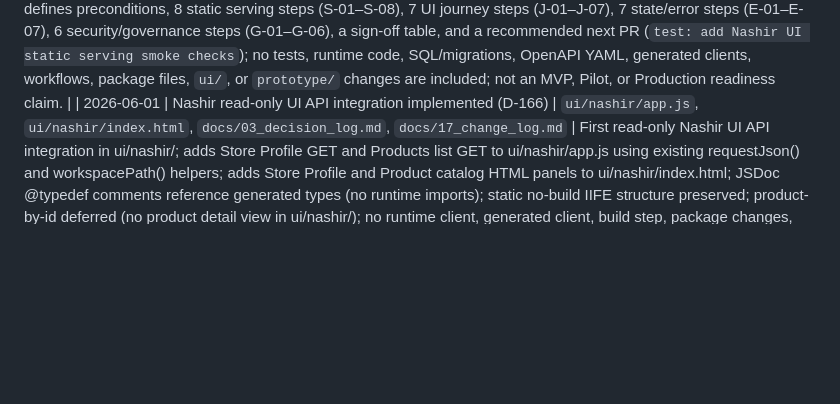
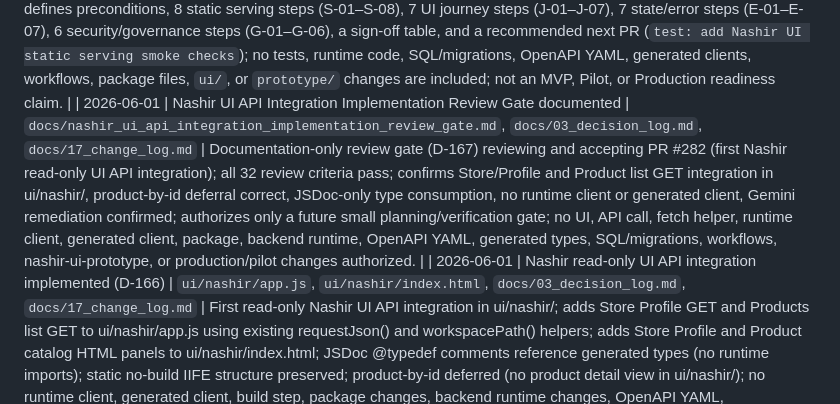
Before and after one commit to henter36/marketing-os, a Markdown page: docs/17_change_log.md, the part around the change. Drawn GitHub-style; blank space fills up the shorter version.

Commit message:
docs: review Nashir UI API integration implementation
Co-Authored-By: Claude Sonnet 4.6 <noreply@anthropic.com>

```diff
--- a/docs/17_change_log.md
+++ b/docs/17_change_log.md
@@ -197,6 +197,7 @@ This document records major documentation and contract changes for Marketing OS.
 | 2026-05-17 | Nashir static UI serving from PR #263 documented and verified | `docs/nashir_static_ui_serving_verification.md`, `docs/03_decision_log.md`, `docs/17_change_log.md` | Documentation-only formal verification record for Nashir static UI serving implemented in PR #263; confirms verified routes (301 redirect from `/nashir`, HTML at `/nashir/`, JS/CSS at `/nashir/app.js` and `/nashir/styles.css`, unknown static asset 404, HEAD behavior, read-error 500, API delegation), UI authority status (`ui/nashir/` approved, `prototype/` forbidden, no generated clients, no build step), and remaining gaps (no E2E test, no MVP/Pilot/Production readiness); no runtime code, tests, SQL/migrations, OpenAPI YAML, generated clients, package files, workflows, `ui/`, or `prototype/` changes are included in this PR. |
 | 2026-05-17 | Nashir UI smoke and E2E verification gate documented | `docs/nashir_ui_smoke_e2e_verification_gate.md`, `docs/03_decision_log.md`, `docs/17_change_log.md` | Documentation-only gate for future Nashir UI smoke and E2E verification; records current serving status, states the verification gap, ranks Options A–D (manual checklist, static serving smoke tests, browser E2E, staged approach), recommends the staged approach with a manual checklist first PR as the conservative next step, defines the required 17-step UI journey to verify, lists future allowed files and forbidden scope, and preserves NO-GO for adding tests, packages, browser automation, runtime code, SQL, OpenAPI YAML, generated clients, workflows, `ui/`, `prototype/`, or readiness claims in this PR. |
 | 2026-05-17 | Nashir UI manual smoke checklist added | `docs/nashir_ui_smoke_checklist.md`, `docs/03_decision_log.md`, `docs/17_change_log.md` | Documentation-only manual smoke checklist for the Nashir static UI served at `/nashir/`; defines preconditions, 8 static serving steps (S-01–S-08), 7 UI journey steps (J-01–J-07), 7 state/error steps (E-01–E-07), 6 security/governance steps (G-01–G-06), a sign-off table, and a recommended next PR (`test: add Nashir UI static serving smoke checks`); no tests, runtime code, SQL/migrations, OpenAPI YAML, generated clients, workflows, package files, `ui/`, or `prototype/` changes are included; not an MVP, Pilot, or Production readiness claim. |
+| 2026-06-01 | Nashir UI API Integration Implementation Review Gate documented | `docs/nashir_ui_api_integration_implementation_review_gate.md`, `docs/03_decision_log.md`, `docs/17_change_log.md` | Documentation-only review gate (D-167) reviewing and accepting PR #282 (first Nashir read-only UI API integration); all 32 review criteria pass; confirms Store/Profile and Product list GET integration in ui/nashir/, product-by-id deferral correct, JSDoc-only type consumption, no runtime client or generated client, Gemini remediation confirmed; authorizes only a future small planning/verification gate; no UI, API call, fetch helper, runtime client, generated client, package, backend runtime, OpenAPI YAML, generated types, SQL/migrations, workflows, nashir-ui-prototype, or production/pilot changes authorized. |
 | 2026-06-01 | Nashir read-only UI API integration implemented (D-166) | `ui/nashir/app.js`, `ui/nashir/index.html`, `docs/03_decision_log.md`, `docs/17_change_log.md` | First read-only Nashir UI API integration in ui/nashir/; adds Store Profile GET and Products list GET to ui/nashir/app.js using existing requestJson() and workspacePath() helpers; adds Store Profile and Product catalog HTML panels to ui/nashir/index.html; JSDoc @typedef comments reference generated types (no runtime imports); static no-build IIFE structure preserved; product-by-id deferred (no product detail view in ui/nashir/); no runtime client, generated client, build step, package changes, backend runtime changes, OpenAPI YAML, SQL/migrations, workflow, write routes, or production/pilot changes. |
 | 2026-06-01 | Nashir UI API Integration Planning Review Gate documented | `docs/nashir_ui_api_integration_planning_review_gate.md`, `docs/03_decision_log.md`, `docs/17_change_log.md` | Documentation-only review gate (D-165) reviewing and accepting the Nashir UI API Integration Planning Gate (D-164 / PR #280); all 31 review criteria pass; confirms ui/nashir/ in marketing-os as the only valid integration target, nashir-ui-prototype read-only isolation, first eligible API scope limited to three GET routes, JSDoc-only type consumption in static no-build UI, runtime client deferred; authorizes only the UI API Integration Implementation Gate; no UI implementation, API calls, fetch helper, runtime client, generated types changes, package changes, backend runtime, OpenAPI YAML, SQL/migrations, workflows, or production/pilot readiness authorized. |
 | 2026-06-01 | Nashir UI API Integration Planning Gate documented | `docs/nashir_ui_api_integration_planning_gate.md`, `docs/03_decision_log.md`, `docs/17_change_log.md` | Documentation-only planning gate (D-164) for future Nashir UI API integration; recommends marketing-os ui/nashir/ as the only valid integration target; rejects nashir-ui-prototype as integration target; identifies three eligible GET endpoints (store profile, products list, product by-id); defines generated/nashir-api-types/ as compile-time type reference only; defers runtime client, write routes, Creator Studio, publishing, integrations, model/provider runtime, analytics, SQL/migrations, workflows, pilot, and production; no UI implementation, API calls, runtime client, generated types changes, package changes, backend runtime, OpenAPI YAML, or production/pilot readiness authorized. |
```
Also changed, not shown: docs/03_decision_log.md (+1 -0 lines), docs/nashir_ui_api_integration_implementation_review_gate.md (added, +287 -0 lines).
